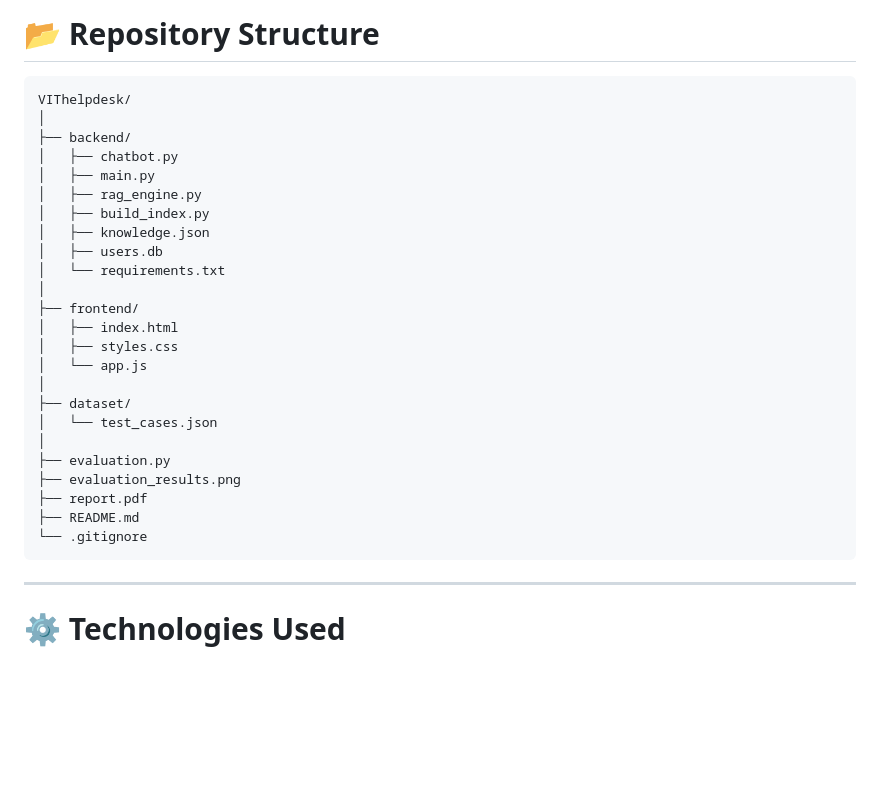
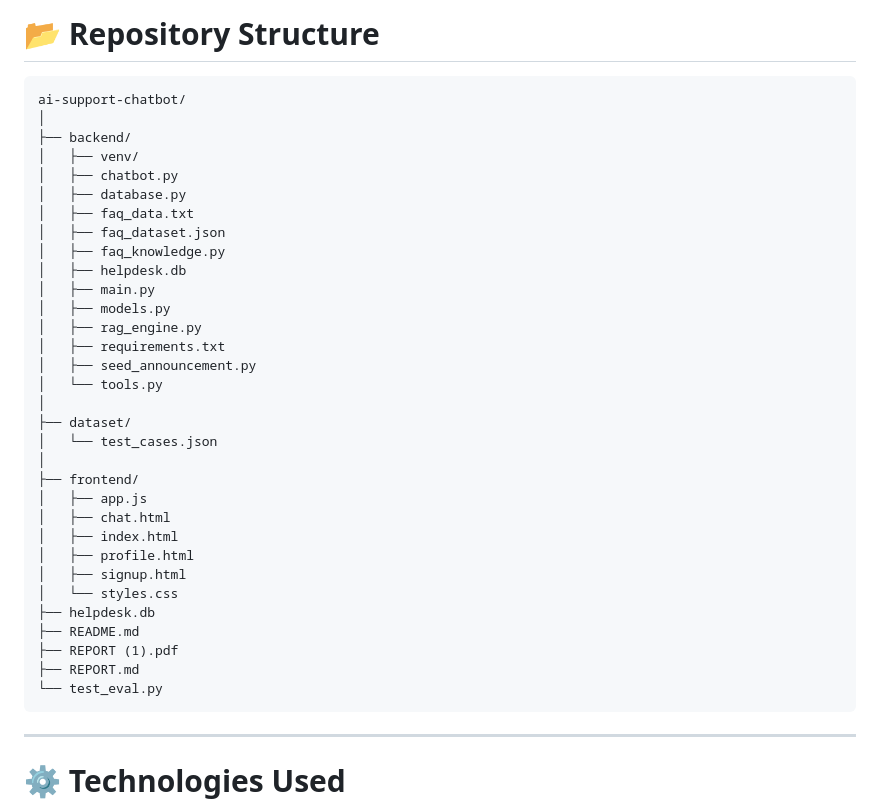
Before and after one commit to SRAVANTHIMURUKURI18/ai-support-chatbot, a Markdown page: README.md, the part around one of its changes. GitHub-like rendering; blank space fills up the shorter version.

````diff
--- a/README.md
+++ b/README.md
@@ -136,30 +136,38 @@ This hybrid design combines the speed and reliability of rule-based routing with
 # 📂 Repository Structure
 
 ```
-VIThelpdesk/
+ai-support-chatbot/
 │
 ├── backend/
+│   ├── venv/
 │   ├── chatbot.py
+│   ├── database.py
+│   ├── faq_data.txt
+│   ├── faq_dataset.json
+│   ├── faq_knowledge.py
+│   ├── helpdesk.db
 │   ├── main.py
+│   ├── models.py
 │   ├── rag_engine.py
-│   ├── build_index.py
-│   ├── knowledge.json
-│   ├── users.db
-│   └── requirements.txt
-│
-├── frontend/
-│   ├── index.html
-│   ├── styles.css
-│   └── app.js
+│   ├── requirements.txt
+│   ├── seed_announcement.py
+│   └── tools.py
 │
 ├── dataset/
 │   └── test_cases.json
 │
-├── evaluation.py
-├── evaluation_results.png
-├── report.pdf
+├── frontend/
+│   ├── app.js
+│   ├── chat.html
+│   ├── index.html
+│   ├── profile.html
+│   ├── signup.html
+│   └── styles.css
+├── helpdesk.db
 ├── README.md
-└── .gitignore
+├── REPORT (1).pdf
+├── REPORT.md
+└── test_eval.py
 ```
 
 ---
````
Also changed, not shown: other parts of README.md (+25 -10 lines).
